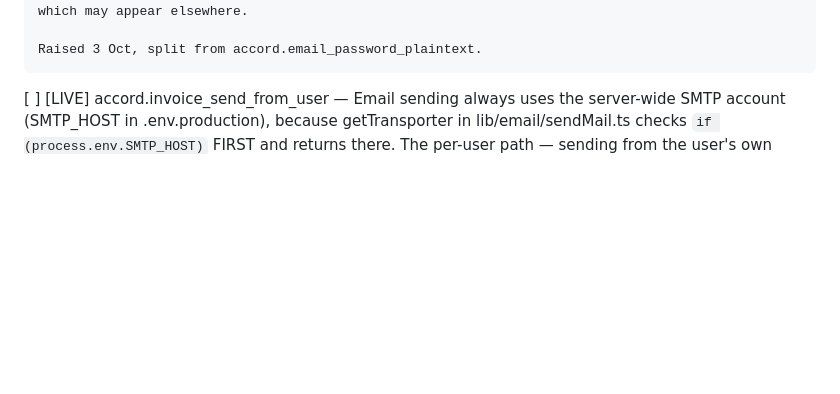
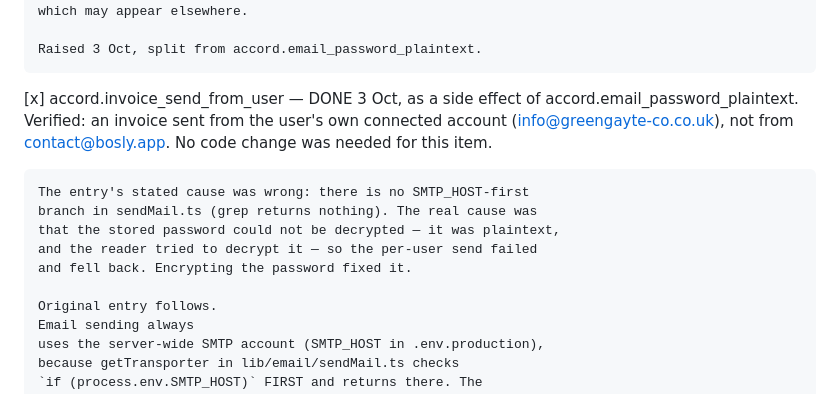
Before and after one commit to JamieA-star/bosly-gov, a Markdown page: PLAN.md, the part around the change. Rendered like a GitHub page; blank space fills up the shorter version.

Commit message:
docs(plan): the invoice sender is the user's account; tick the item
Ticked accord.invoice_send_from_user. Fixed as a side effect of the
email-password encryption — the per-user send failed because the
stored password could not be decrypted, and now it can. Verified: an
invoice sent from info@greengayte-co.co.uk.

The entry's stated cause was wrong: there is no SMTP_HOST-first branch
in sendMail.ts.

```diff
--- a/PLAN.md
+++ b/PLAN.md
@@ -1412,7 +1412,19 @@ that has actually happened.
 
     Raised 3 Oct, split from accord.email_password_plaintext.
 
-[ ] [LIVE] accord.invoice_send_from_user — Email sending always
+[x] accord.invoice_send_from_user — DONE 3 Oct, as a side effect of
+    accord.email_password_plaintext. Verified: an invoice sent from
+    the user's own connected account (info@greengayte-co.co.uk), not
+    from contact@bosly.app. No code change was needed for this item.
+
+    The entry's stated cause was wrong: there is no SMTP_HOST-first
+    branch in sendMail.ts (grep returns nothing). The real cause was
+    that the stored password could not be decrypted — it was plaintext,
+    and the reader tried to decrypt it — so the per-user send failed
+    and fell back. Encrypting the password fixed it.
+
+    Original entry follows.
+    Email sending always
     uses the server-wide SMTP account (SMTP_HOST in .env.production),
     because getTransporter in lib/email/sendMail.ts checks
     `if (process.env.SMTP_HOST)` FIRST and returns there. The
```
